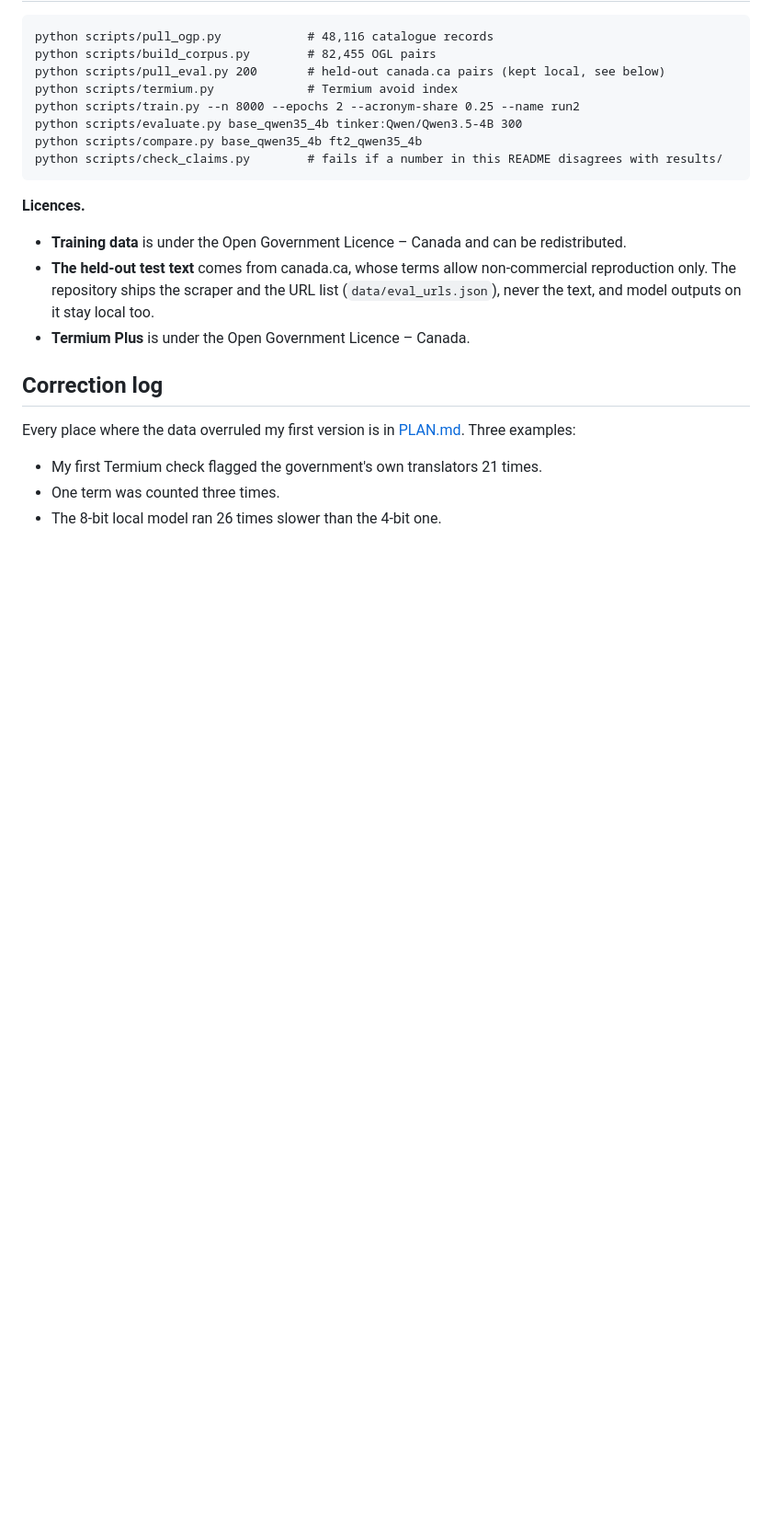
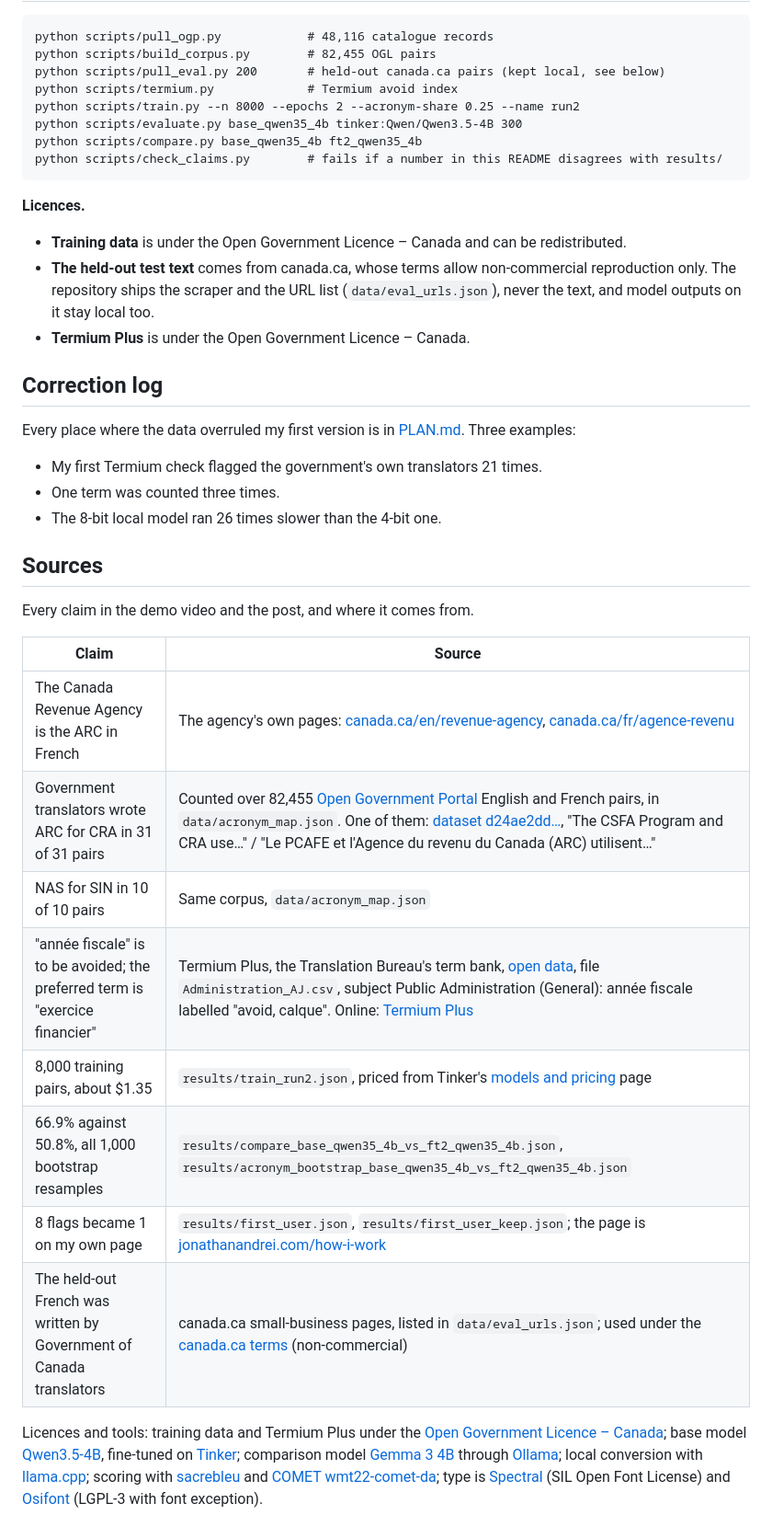
Before and after one commit to JonathanSolvesProblems/sans-calque, a Markdown page: README.md, the part around the change. Shown at 92% size. Drawn GitHub-style; blank space fills up the shorter version.

Commit message:
README: sources for every claim in the video and post

```diff
--- a/README.md
+++ b/README.md
@@ -83,3 +83,20 @@ Every place where the data overruled my first version is in [PLAN.md](PLAN.md#co
 - My first Termium check flagged the government's own translators 21 times.
 - One term was counted three times.
 - The 8-bit local model ran 26 times slower than the 4-bit one.
+
+## Sources
+
+Every claim in the demo video and the post, and where it comes from.
+
+| Claim | Source |
+|---|---|
+| The Canada Revenue Agency is the ARC in French | The agency's own pages: [canada.ca/en/revenue-agency](https://www.canada.ca/en/revenue-agency.html), [canada.ca/fr/agence-revenu](https://www.canada.ca/fr/agence-revenu.html) |
+| Government translators wrote ARC for CRA in 31 of 31 pairs | Counted over 82,455 [Open Government Portal](https://open.canada.ca) English and French pairs, in `data/acronym_map.json`. One of them: [dataset d24ae2dd…](https://open.canada.ca/data/en/dataset/d24ae2dd-8399-4b49-8441-3e0318aaf69a), "The CSFA Program and CRA use…" / "Le PCAFE et l'Agence du revenu du Canada (ARC) utilisent…" |
+| NAS for SIN in 10 of 10 pairs | Same corpus, `data/acronym_map.json` |
+| "année fiscale" is to be avoided; the preferred term is "exercice financier" | Termium Plus, the Translation Bureau's term bank, [open data](https://open.canada.ca/data/en/dataset/94fc74d6-9b9a-4c2e-9c6c-45a5092453aa), file `Administration_AJ.csv`, subject Public Administration (General): année fiscale labelled "avoid, calque". Online: [Termium Plus](https://www.btb.termiumplus.gc.ca/) |
+| 8,000 training pairs, about $1.35 | `results/train_run2.json`, priced from Tinker's [models and pricing](https://tinker-docs.thinkingmachines.ai/tinker/models/models_and_pricing/) page |
+| 66.9% against 50.8%, all 1,000 bootstrap resamples | `results/compare_base_qwen35_4b_vs_ft2_qwen35_4b.json`, `results/acronym_bootstrap_base_qwen35_4b_vs_ft2_qwen35_4b.json` |
+| 8 flags became 1 on my own page | `results/first_user.json`, `results/first_user_keep.json`; the page is [jonathanandrei.com/how-i-work](https://jonathanandrei.com/how-i-work/) |
+| The held-out French was written by Government of Canada translators | canada.ca small-business pages, listed in `data/eval_urls.json`; used under the [canada.ca terms](https://www.canada.ca/en/transparency/terms.html) (non-commercial) |
+
+Licences and tools: training data and Termium Plus under the [Open Government Licence – Canada](https://open.canada.ca/en/open-government-licence-canada); base model [Qwen3.5-4B](https://huggingface.co/Qwen/Qwen3.5-4B), fine-tuned on [Tinker](https://thinkingmachines.ai/tinker/); comparison model [Gemma 3 4B](https://ollama.com/library/gemma3) through [Ollama](https://ollama.com); local conversion with [llama.cpp](https://github.com/ggml-org/llama.cpp); scoring with [sacrebleu](https://github.com/mjpost/sacrebleu) and [COMET wmt22-comet-da](https://huggingface.co/Unbabel/wmt22-comet-da); type is [Spectral](https://fonts.google.com/specimen/Spectral) (SIL Open Font License) and [Osifont](https://github.com/hikikomori82/osifont) (LGPL-3 with font exception).
```
